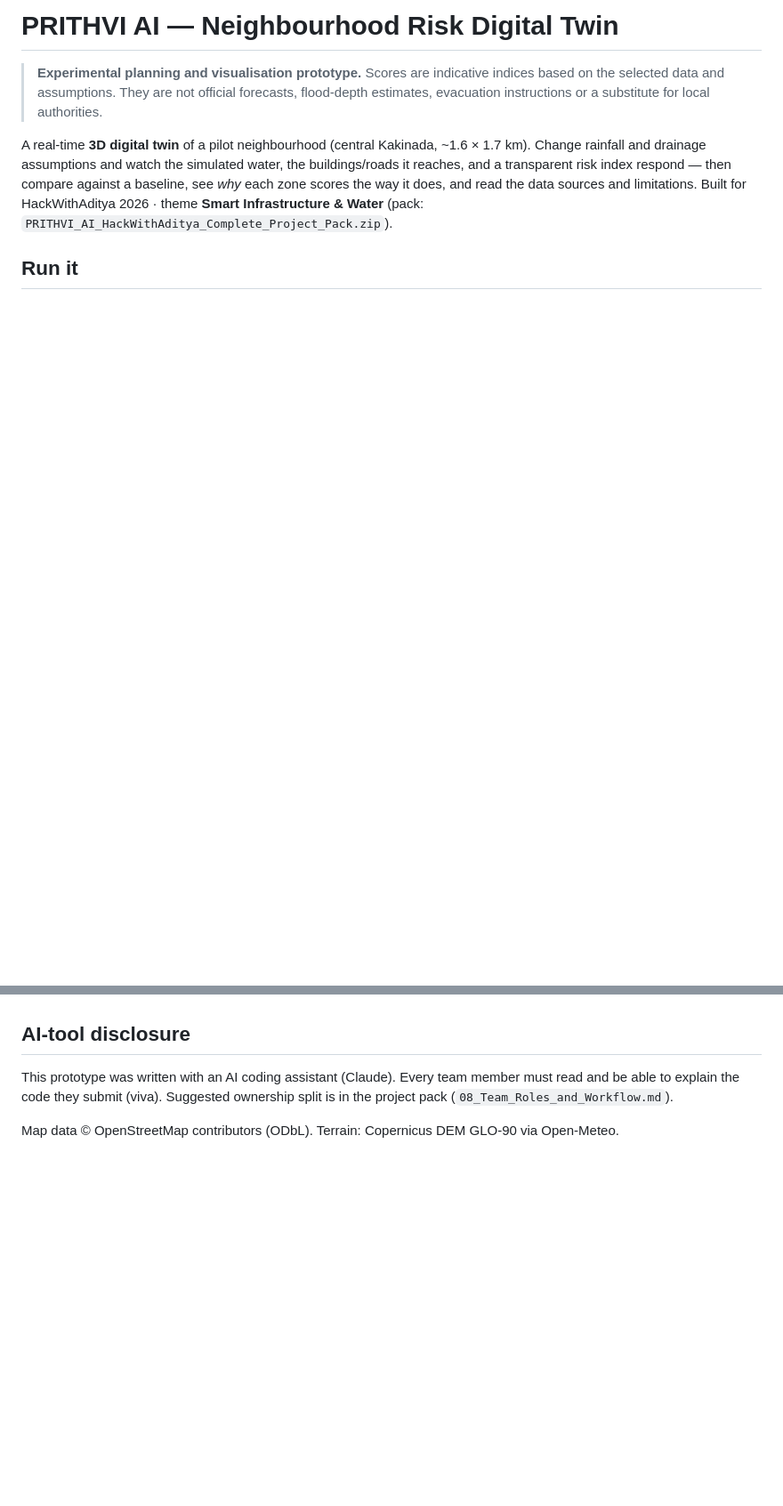
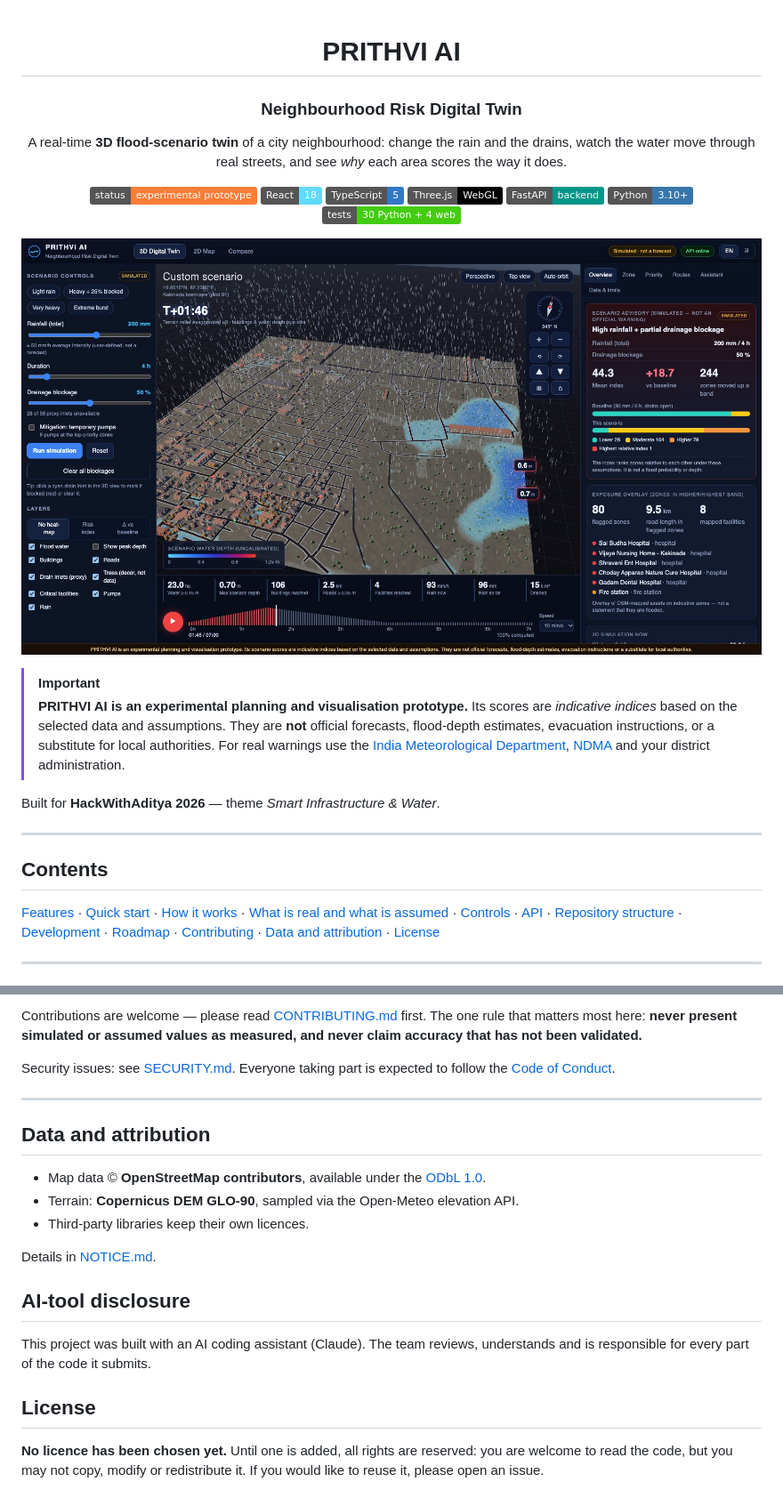
Before and after one commit to Vardhan-2007/prithvi-ai, a Markdown page: README.md, 2 parts joined by grey strips. Shown at 89% size. Rendered like a GitHub page; pictures changed too: docs/images/01-overview-3d.jpg (added); badges without logos; blank space fills up the shorter version.

```diff
--- a/README.md
+++ b/README.md
@@ -1,11 +1,34 @@
-# PRITHVI AI — Neighbourhood Risk Digital Twin
+<div align="center">
 
-> **Experimental planning and visualisation prototype.** Scores are indicative indices based on the selected data and assumptions.
-> They are not official forecasts, flood-depth estimates, evacuation instructions or a substitute for local authorities.
+# PRITHVI AI
 
-A real-time **3D digital twin** of a pilot neighbourhood (central Kakinada, ~1.6 × 1.7 km). Change rainfall and drainage assumptions
-and watch the simulated water, the buildings/roads it reaches, and a transparent risk index respond — then compare against a baseline,
-see *why* each zone scores the way it does, and read the data sources and limitations.
-Built for HackWithAditya 2026 · theme **Smart Infrastructure & Water** (pack: `PRITHVI_AI_HackWithAditya_Complete_Project_Pack.zip`).
+### Neighbourhood Risk Digital Twin
 
-## Run it
+A real-time **3D flood-scenario twin** of a city neighbourhood: change the rain and the drains, watch the water move through real streets, and see *why* each area scores the way it does.
+
+![Status](https://img.shields.io/badge/status-experimental%20prototype-orange)
+![React](https://img.shields.io/badge/React-18-61dafb?logo=react&logoColor=white)
+![TypeScript](https://img.shields.io/badge/TypeScript-5-3178c6?logo=typescript&logoColor=white)
+![Three.js](https://img.shields.io/badge/Three.js-WebGL-000000?logo=threedotjs&logoColor=white)
+![FastAPI](https://img.shields.io/badge/FastAPI-backend-009688?logo=fastapi&logoColor=white)
+![Python](https://img.shields.io/badge/Python-3.10%2B-3776ab?logo=python&logoColor=white)
+![Tests](https://img.shields.io/badge/tests-30%20Python%20%2B%204%20web-brightgreen)
+
+![PRITHVI AI — 3D flood twin of central Kakinada](docs/images/01-overview-3d.jpg)
+
+</div>
+
+> [!IMPORTANT]
+> **PRITHVI AI is an experimental planning and visualisation prototype.** Its scores are *indicative indices* based on the selected data and assumptions.
+> They are **not** official forecasts, flood-depth estimates, evacuation instructions, or a substitute for local authorities.
+> For real warnings use the [India Meteorological Department](https://mausam.imd.gov.in/), [NDMA](https://ndma.gov.in/) and your district administration.
+
+Built for **HackWithAditya 2026** — theme *Smart Infrastructure & Water*.
+
+---
+
+## Contents
+[Features](#features) · [Quick start](#quick-start) · [How it works](#how-it-works) · [What is real and what is assumed](#what-is-real-and-what-is-assumed) · [Controls](#controls) · [API](#api) · [Repository structure](#repository-structure) · [Development](#development) · [Roadmap](#roadmap) · [Contributing](#contributing) · [Data and attribution](#data-and-attribution) · [License](#license)
+
+---
+
@@ -118,6 +224,21 @@ Runs on a laptop; WebGL required. Internet is needed only for the data refresh a
+Contributions are welcome — please read [CONTRIBUTING.md](CONTRIBUTING.md) first. The one rule that matters most here: **never present simulated or assumed values as measured, and never claim accuracy that has not been validated.**
+
+Security issues: see [SECURITY.md](SECURITY.md). Everyone taking part is expected to follow the [Code of Conduct](CODE_OF_CONDUCT.md).
+
+---
+
+## Data and attribution
+
+* Map data © **OpenStreetMap contributors**, available under the [ODbL 1.0](https://www.openstreetmap.org/copyright).
+* Terrain: **Copernicus DEM GLO-90**, sampled via the Open-Meteo elevation API.
+* Third-party libraries keep their own licences.
+
+Details in [NOTICE.md](NOTICE.md).
 
 ## AI-tool disclosure
-This prototype was written with an AI coding assistant (Claude). Every team member must read and be able to explain the code they submit (viva).
-Suggested ownership split is in the project pack (`08_Team_Roles_and_Workflow.md`).
 
-Map data © OpenStreetMap contributors (ODbL). Terrain: Copernicus DEM GLO-90 via Open-Meteo.
+This project was built with an AI coding assistant (Claude). The team reviews, understands and is responsible for every part of the code it submits.
+
+## License
+
+**No licence has been chosen yet.** Until one is added, all rights are reserved: you are welcome to read the code, but you may not copy, modify or redistribute it. If you would like to reuse it, please open an issue.
```
Also changed, not shown: other parts of README.md (+164 -81 lines), .github/ISSUE_TEMPLATE/bug_report.md (added, +22 -0 lines), .github/ISSUE_TEMPLATE/feature_request.md (added, +13 -0 lines), .github/PULL_REQUEST_TEMPLATE.md (added, +13 -0 lines), CHANGELOG.md (added, +15 -0 lines), CODE_OF_CONDUCT.md (added, +16 -0 lines), CONTRIBUTING.md (added, +44 -0 lines), SECURITY.md (added, +13 -0 lines), docs/images/02-street-level-flood.jpg (added), docs/images/03-risk-zone-explanation.jpg (added), docs/images/04-compare-priority.jpg (added), docs/images/05-map-routes.jpg (added), docs/images/06-data-limits.jpg (added), 6 other files.
